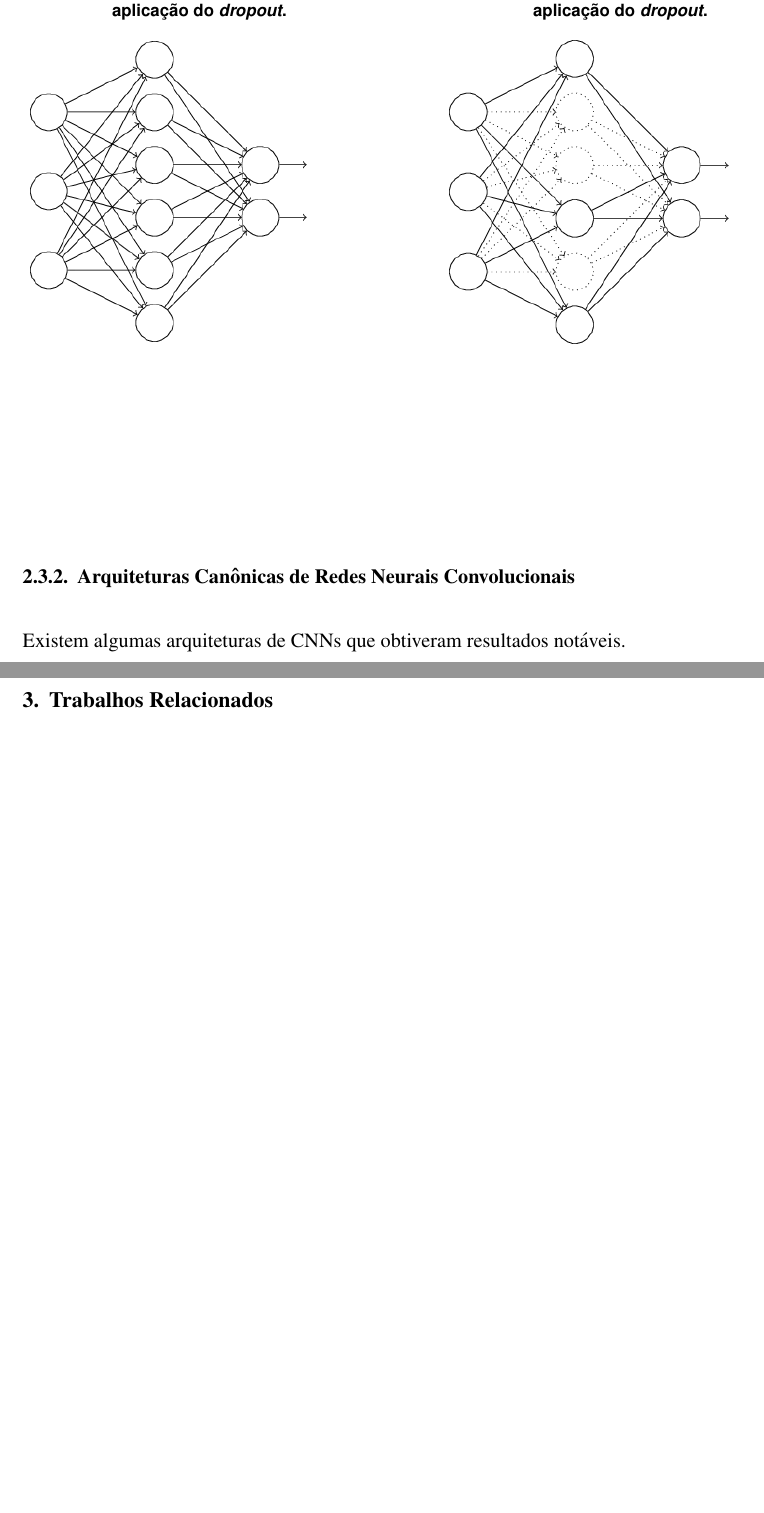
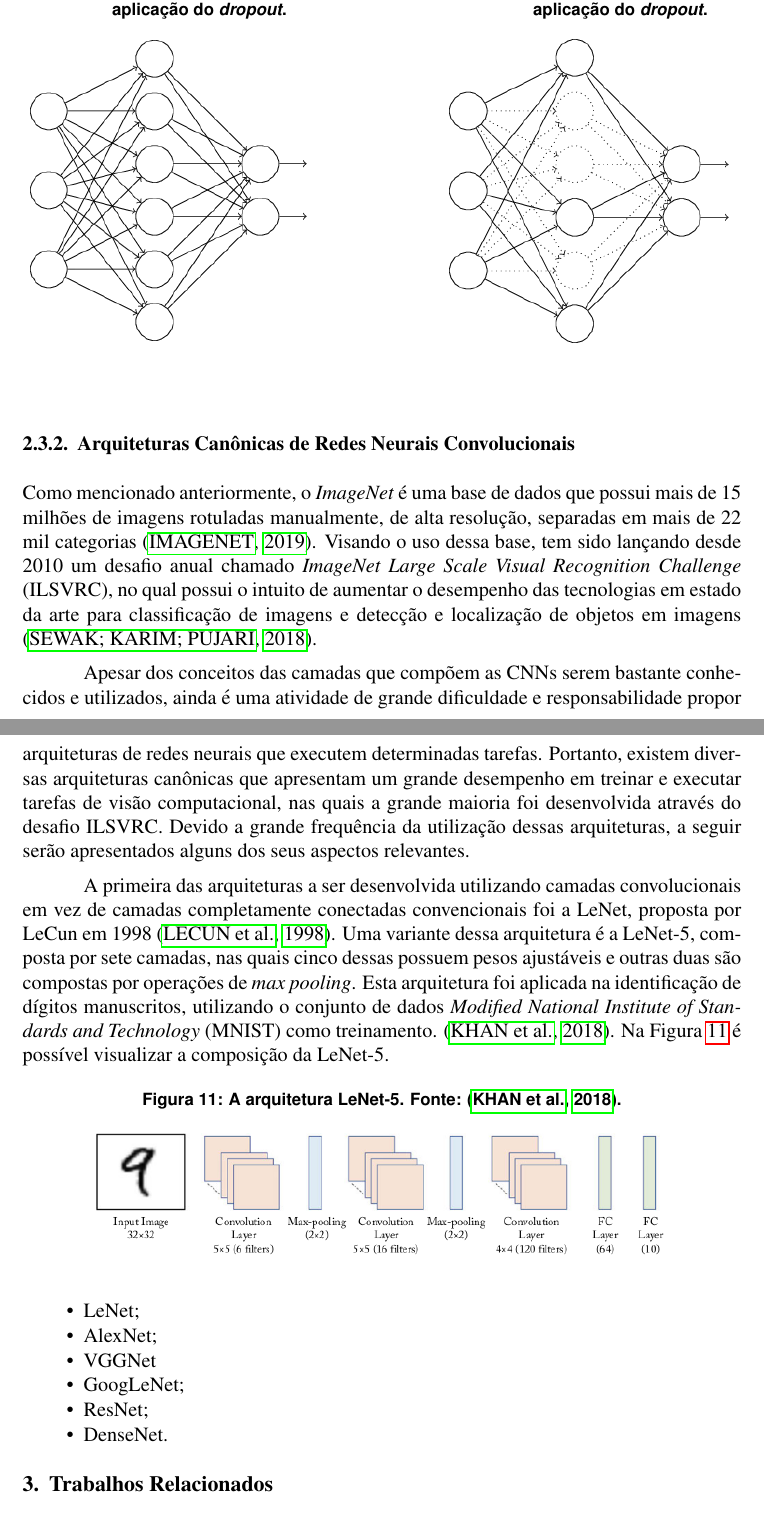
Before and after one commit to wenneton/marcos-tcc, a LaTeX thesis (tcc1/main.tex, which reads tcc1/sbc-template.bib, tcc1/secoes/dl.tex): two parts of pages 11 and 12 of 13 before the commit and two parts of pages 11 and 12 of 14 after it, joined at a grey line, cut so that both start at the same text, the shorter picture padded with empty space. Compiled offline with pdfLaTeX.

Commit message:
Inicializa arquiteturas canônicas na fundamentação teórica

```diff
--- a/tcc1/sbc-template.bib
+++ b/tcc1/sbc-template.bib
@@ -191,3 +199,6 @@
   publisher={Medical Physics}
 }
 
+@article{russakovsky,
+  author={Olga Russakovsky and Jia Deng and Hao Su and Jonathan Krause and Sanjeev Staheesh and Sean Ma and Zhiheng Huang and Andrej Karpathy and Aditya Khosla and Michael Bernstein and Alexander C. Berg and Li Fei-Fei},
+  title={ImageNet Large Scale Visual Recognition Challenge},
--- a/tcc1/secoes/dl.tex
+++ b/tcc1/secoes/dl.tex
@@ -75,4 +75,24 @@ O \emph{dropout} é um tipo de regularização muito efetivo e que é usualmente
 \subsubsection{Arquiteturas Canônicas de Redes Neurais Convolucionais}
 \label{subsubsec:arq-cnns}
 
-Existem algumas arquiteturas de CNNs que obtiveram resultados notáveis.
+Como mencionado anteriormente, o \emph{ImageNet} é uma base de dados que possui mais de 15 milhões de imagens rotuladas manualmente, de alta resolução, separadas em mais de 22 mil categorias \cite{imagenet}. Visando o uso dessa base, tem sido lançando desde 2010 um desafio anual chamado \emph{ImageNet Large Scale Visual Recognition Challenge} (ILSVRC), no qual possui o intuito de aumentar o desempenho das tecnologias em estado da arte para classificação de imagens e detecção e localização de objetos em imagens \cite{sewak}.
+
+Apesar dos conceitos das camadas que compõem as CNNs serem bastante conhecidos e utilizados, ainda é uma atividade de grande dificuldade e responsabilidade propor arquiteturas de redes neurais que executem determinadas tarefas. Portanto, existem diversas arquiteturas canônicas que apresentam um grande desempenho em treinar e executar tarefas de visão computacional, nas quais a grande maioria foi desenvolvida através do desafio ILSVRC. Devido a grande frequência da utilização dessas arquiteturas, a seguir serão apresentados alguns dos seus aspectos relevantes.
+
+A primeira das arquiteturas a ser desenvolvida utilizando camadas convolucionais em vez de camadas completamente conectadas convencionais foi a LeNet, proposta por LeCun em 1998 \cite{lecun}. Uma variante dessa arquitetura é a LeNet-5, composta por sete camadas, nas quais cinco dessas possuem pesos ajustáveis e outras duas são compostas por operações de \emph{max pooling}. Esta arquitetura foi aplicada na identificação de dígitos manuscritos, utilizando o conjunto de dados \emph{Modified National Institute of Standards and Technology} (MNIST) como treinamento. \cite{khan}. Na Figura \ref{fig:lenet} é possível visualizar a composição da LeNet-5.
+
+\begin{figure}[h!]
+  \centering
+  \caption{A arquitetura LeNet-5. Fonte: \cite{khan}.}
+  \includegraphics[width=0.8\textwidth]{imgs/lenet5}
+  \label{fig:lenet}
+\end{figure}
+
+\begin{itemize}
+  \item LeNet;
+  \item AlexNet;
+  \item VGGNet
+  \item GoogLeNet;
+  \item ResNet;
+  \item DenseNet.
+\end{itemize}
```
Also changed, not shown: tcc1/imgs/lenet5.png (added), tcc1/main.pdf, tcc1/sbc-template.bib (19 more changed lines).
